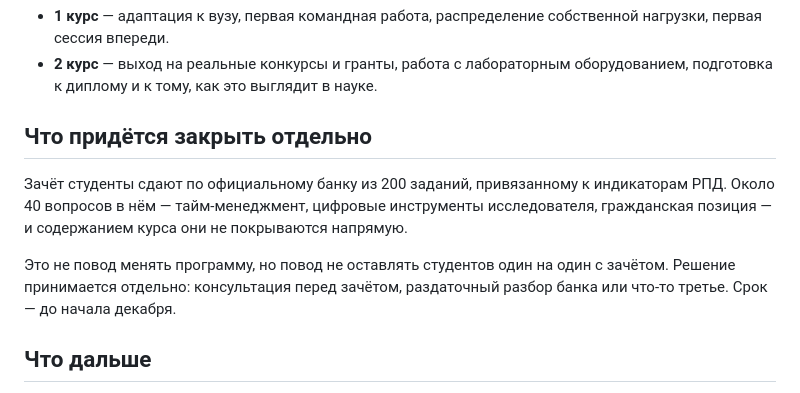
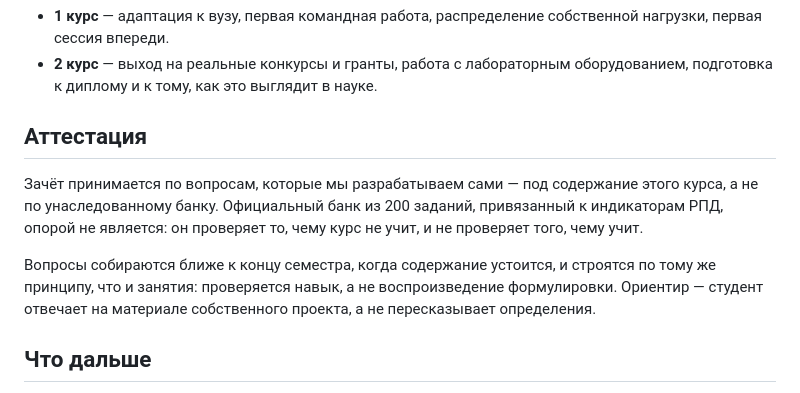
Before and after one commit to DimaMuhannad/OPD, a Markdown page: PLAN.md, the part around the change. Drawn GitHub-style.

Commit message:
Вопросы к зачёту разрабатываются свои
Унаследованный банк из 200 заданий опорой не является: он проверяет то,
чему курс не учит, и не проверяет того, чему учит. Вопросы собираются
ближе к концу семестра под содержание курса — проверяется навык на
материале собственного проекта студента, а не воспроизведение формулировок.

Co-Authored-By: Claude Opus 5 <noreply@anthropic.com>
Claude-Session: https://claude.ai/code/session_01N3r1b3FxaW2nG2rmVFmFAy

```diff
--- a/PLAN.md
+++ b/PLAN.md
@@ -109,16 +109,17 @@
 - **2 курс** — выход на реальные конкурсы и гранты, работа с лабораторным
   оборудованием, подготовка к диплому и к тому, как это выглядит в науке.
 
-## Что придётся закрыть отдельно
+## Аттестация
 
-Зачёт студенты сдают по официальному банку из 200 заданий, привязанному
-к индикаторам РПД. Около 40 вопросов в нём — тайм-менеджмент, цифровые
-инструменты исследователя, гражданская позиция — и содержанием курса они
-не покрываются напрямую.
+Зачёт принимается по вопросам, которые мы разрабатываем сами — под
+содержание этого курса, а не по унаследованному банку. Официальный банк из
+200 заданий, привязанный к индикаторам РПД, опорой не является: он проверяет
+то, чему курс не учит, и не проверяет того, чему учит.
 
-Это не повод менять программу, но повод не оставлять студентов один на
-один с зачётом. Решение принимается отдельно: консультация перед зачётом,
-раздаточный разбор банка или что-то третье. Срок — до начала декабря.
+Вопросы собираются ближе к концу семестра, когда содержание устоится, и
+строятся по тому же принципу, что и занятия: проверяется навык, а не
+воспроизведение формулировки. Ориентир — студент отвечает на материале
+собственного проекта, а не пересказывает определения.
 
 ## Что дальше
 
```
Also changed, not shown: CLAUDE.md (+3 -3 lines).
